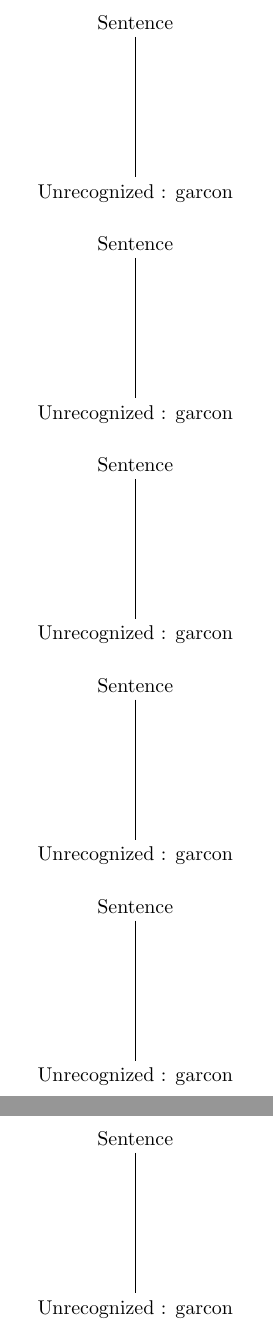
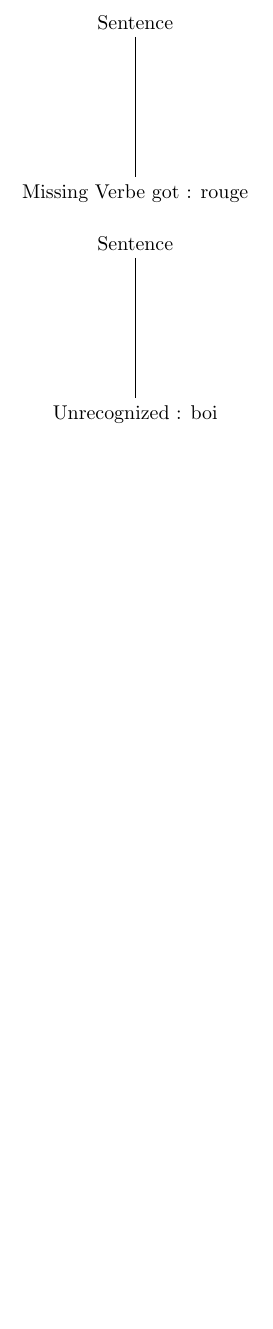
Before and after one commit to akSkwYX/TIPE, a LaTeX document (syntax_tree.tex): two parts of pages 1 and 2 of 2 before the commit and part of the page after it, the two joined at a grey line, cut so that both start at the same text, the shorter picture padded with empty space. Compiled offline with pdfLaTeX.

Commit message:
Trying conjuguaison, got an error

```diff
--- a/syntax_tree.tex
+++ b/syntax_tree.tex
@@ -4,37 +4,13 @@
 \begin{center}
 \begin{tikzpicture}
 \node{Sentence}[sibling distance = 3cm, level distance = 3cm, align=center]
-child {node {Unrecognized : garcon}};
+child {node {Missing Verbe got : rouge}};
 \end{tikzpicture}
 \end{center}
 \begin{center}
 \begin{tikzpicture}
 \node{Sentence}[sibling distance = 3cm, level distance = 3cm, align=center]
-child {node {Unrecognized : garcon}};
-\end{tikzpicture}
-\end{center}
-\begin{center}
-\begin{tikzpicture}
-\node{Sentence}[sibling distance = 3cm, level distance = 3cm, align=center]
-child {node {Unrecognized : garcon}};
-\end{tikzpicture}
-\end{center}
-\begin{center}
-\begin{tikzpicture}
-\node{Sentence}[sibling distance = 3cm, level distance = 3cm, align=center]
-child {node {Unrecognized : garcon}};
-\end{tikzpicture}
-\end{center}
-\begin{center}
-\begin{tikzpicture}
-\node{Sentence}[sibling distance = 3cm, level distance = 3cm, align=center]
-child {node {Unrecognized : garcon}};
-\end{tikzpicture}
-\end{center}
-\begin{center}
-\begin{tikzpicture}
-\node{Sentence}[sibling distance = 3cm, level distance = 3cm, align=center]
-child {node {Unrecognized : garcon}};
+child {node {Unrecognized : boi}};
 \end{tikzpicture}
 \end{center}
 \end{document}
```
Also changed, not shown: syntax_tree.pdf, 7 other files.
